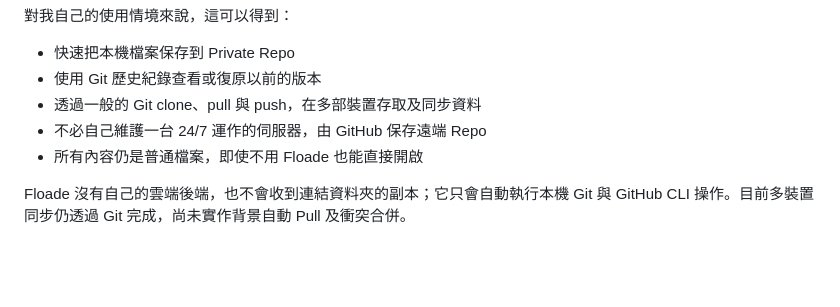
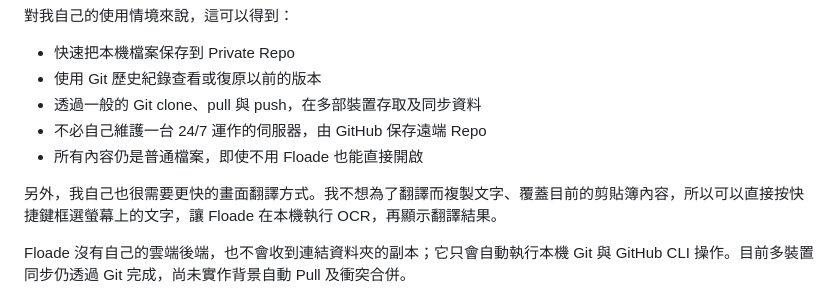
Before and after one commit to SmallSideOUO/Floade-need, a Markdown page: README.zh-TW.md, the part around the change. Drawn GitHub-style; blank space fills up the shorter version.

```diff
--- a/README.zh-TW.md
+++ b/README.zh-TW.md
@@ -17,6 +17,8 @@ Floade 沒有主視窗。執行 `floade` 後，從系統匣選單新增資料夾
 - 透過一般的 Git clone、pull 與 push，在多部裝置存取及同步資料
 - 不必自己維護一台 24/7 運作的伺服器，由 GitHub 保存遠端 Repo
 - 所有內容仍是普通檔案，即使不用 Floade 也能直接開啟
+
+另外，我自己也很需要更快的畫面翻譯方式。我不想為了翻譯而複製文字、覆蓋目前的剪貼簿內容，所以可以直接按快捷鍵框選螢幕上的文字，讓 Floade 在本機執行 OCR，再顯示翻譯結果。
 
 Floade 沒有自己的雲端後端，也不會收到連結資料夾的副本；它只會自動執行本機 Git 與 GitHub CLI 操作。目前多裝置同步仍透過 Git 完成，尚未實作背景自動 Pull 及衝突合併。
 
```
Also changed, not shown: README.md (+2 -0 lines).
